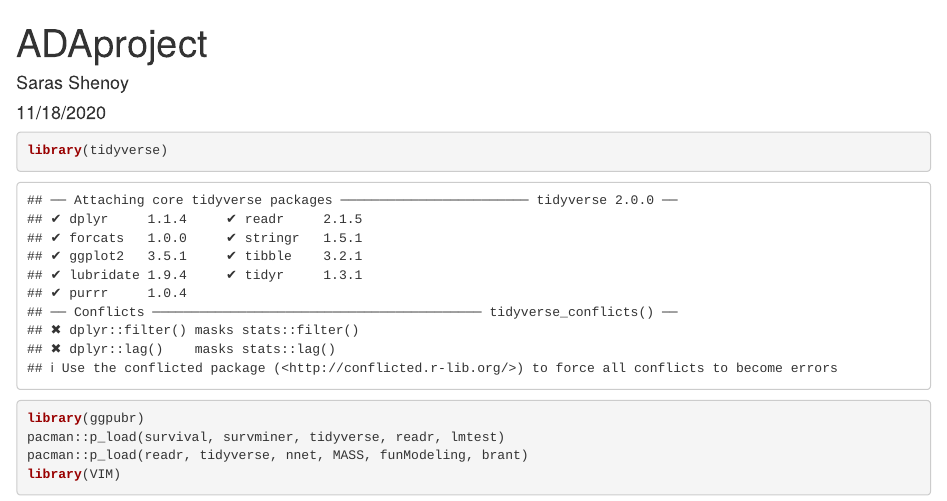
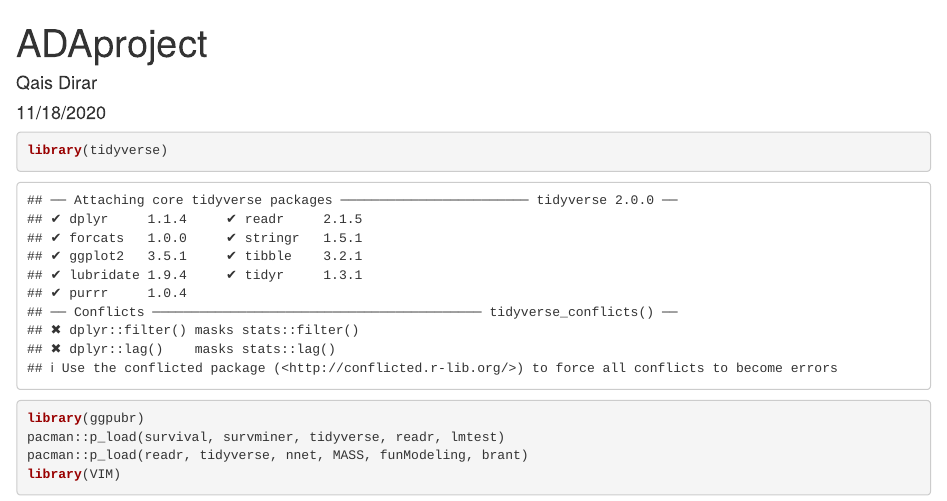
Before and after one commit to qdirar/ADA_Project_Qais, an R Markdown document (ADA_Project_Qais.Rmd): the page in a window 1100 px wide, from its top. Rendered offline with R 4.5, knitr and Pandoc, with nearby package versions; some code elsewhere in the file could not run offline.

Commit message:
Update ADA_Project_Qais.Rmd

```diff
--- a/ADA_Project_Qais.Rmd
+++ b/ADA_Project_Qais.Rmd
@@ -1,6 +1,6 @@
 ---
 title: "ADAproject"
-author: "Saras Shenoy"
+author: "Qais Dirar"
 date: "11/18/2020"
 output: html_document
 ---
```
